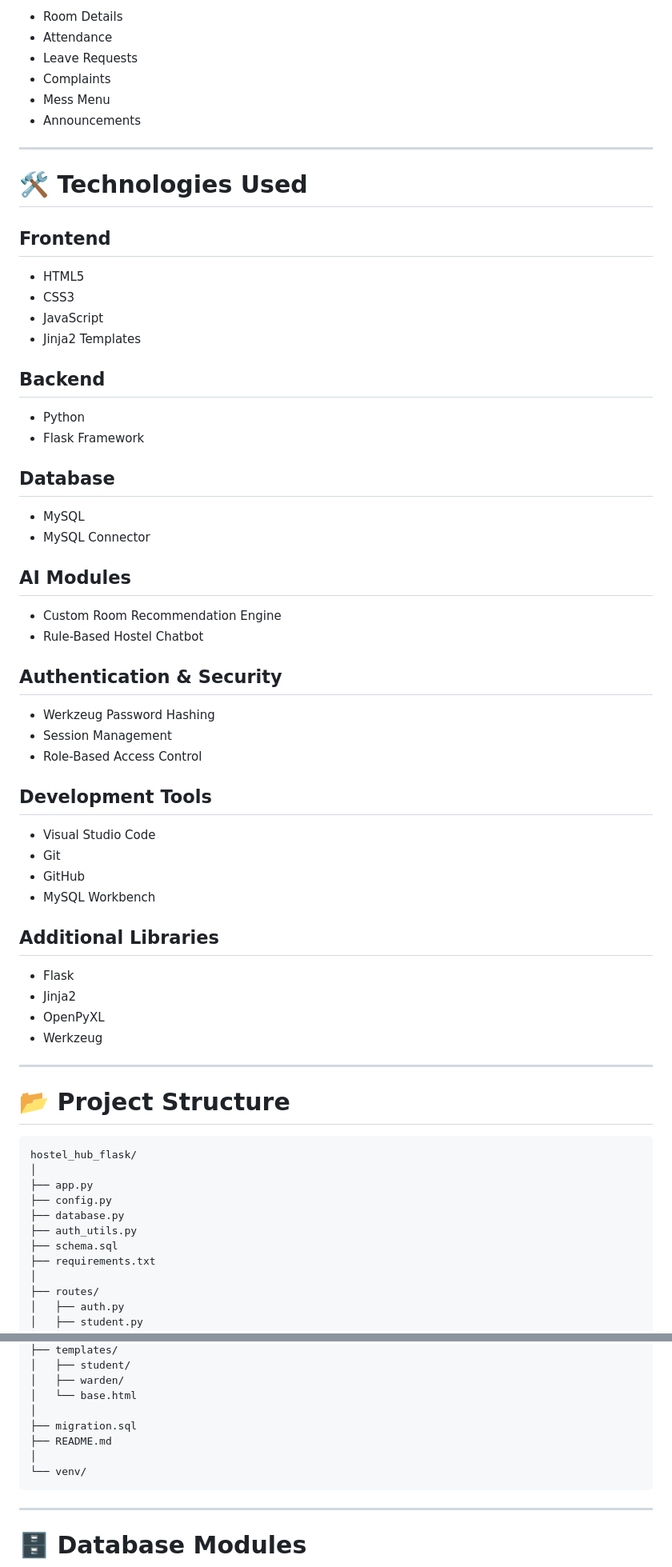
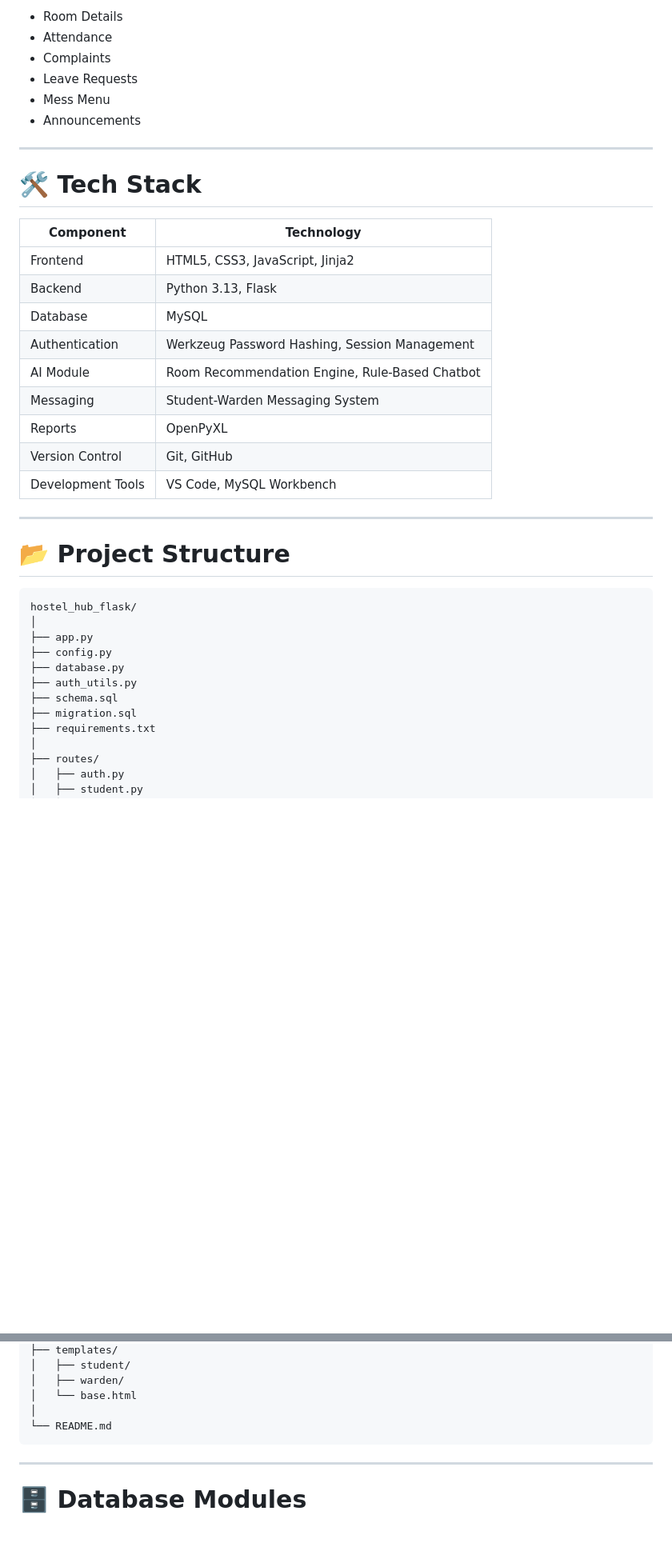
Before and after one commit to alreshveya-03/hostel-managment-hub, a Markdown page: README.md, 2 parts joined by grey strips. Shown at 80% size. Rendered like a GitHub page; blank space fills up the shorter version.

````diff
--- a/README.md
+++ b/README.md
@@ -62,56 +73,26 @@ Students can interact with the AI assistant to get information about:
 
 - Room Details
 - Attendance
+- Complaints
 - Leave Requests
-- Complaints
 - Mess Menu
 - Announcements
 
 ---
 
-# 🛠️ Technologies Used
+# 🛠️ Tech Stack
 
-## Frontend
-
-- HTML5
-- CSS3
-- JavaScript
-- Jinja2 Templates
-
-## Backend
-
-- Python
-- Flask Framework
-
-## Database
-
-- MySQL
-- MySQL Connector
-
-## AI Modules
-
-- Custom Room Recommendation Engine
-- Rule-Based Hostel Chatbot
-
-## Authentication & Security
-
-- Werkzeug Password Hashing
-- Session Management
-- Role-Based Access Control
-
-## Development Tools
-
-- Visual Studio Code
-- Git
-- GitHub
-- MySQL Workbench
-
-## Additional Libraries
-
-- Flask
-- Jinja2
-- OpenPyXL
-- Werkzeug
+| Component | Technology |
+|------------|------------|
+| Frontend | HTML5, CSS3, JavaScript, Jinja2 |
+| Backend | Python 3.13, Flask |
+| Database | MySQL |
+| Authentication | Werkzeug Password Hashing, Session Management |
+| AI Module | Room Recommendation Engine, Rule-Based Chatbot |
+| Messaging | Student-Warden Messaging System |
+| Reports | OpenPyXL |
+| Version Control | Git, GitHub |
+| Development Tools | VS Code, MySQL Workbench |
 
 ---
 
@@ -125,6 +106,7 @@ hostel_hub_flask/
 ├── database.py
 ├── auth_utils.py
 ├── schema.sql
+├── migration.sql
 ├── requirements.txt
 │
 ├── routes/
@@ -147,10 +129,7 @@ hostel_hub_flask/
 │   ├── warden/
 │   └── base.html
 │
-├── migration.sql
-├── README.md
-│
-└── venv/
+└── README.md
 ```
 
 ---
````
Also changed, not shown: other parts of README.md (+95 -69 lines).
